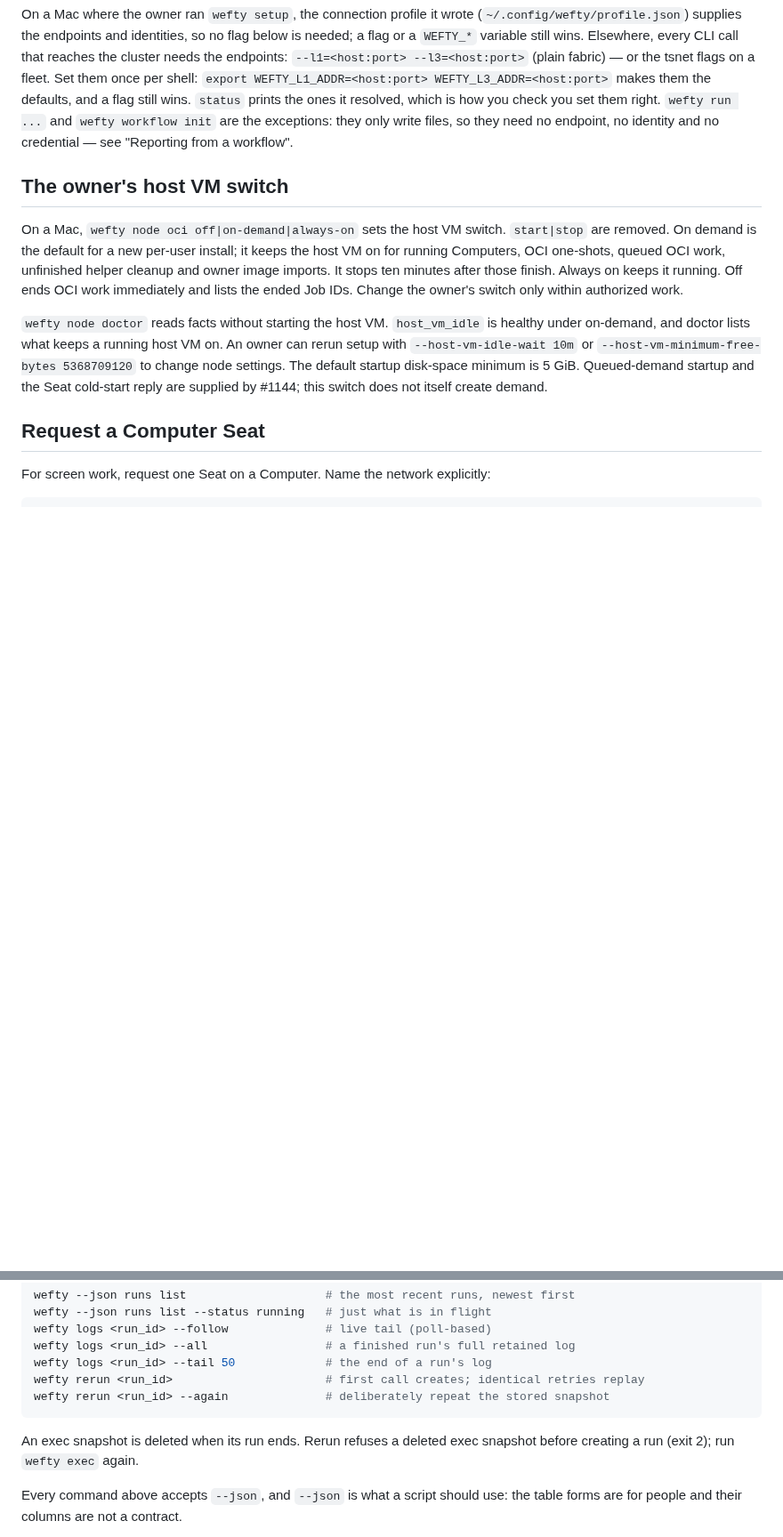
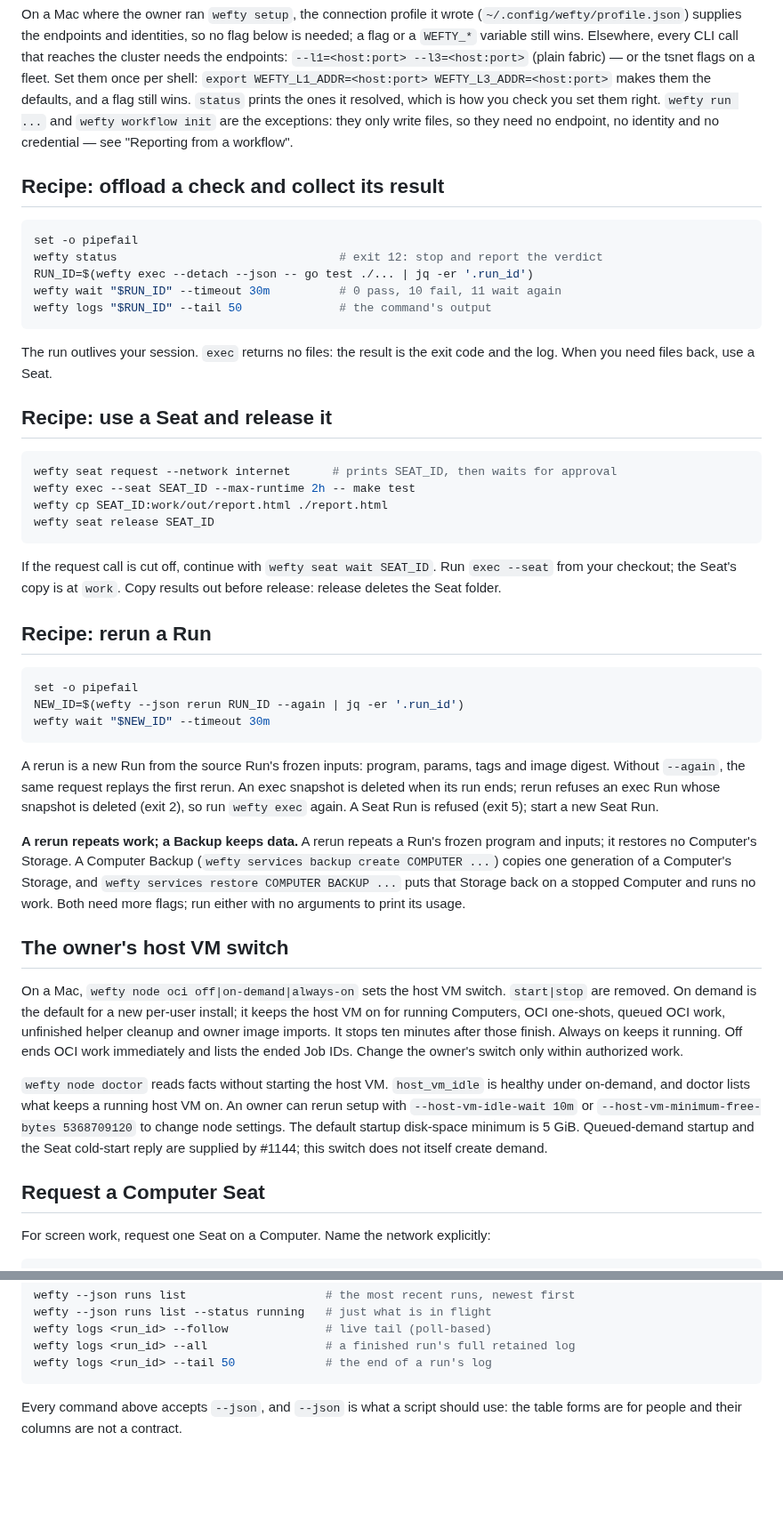
Before and after one commit to Derek-X-Wang/wefty, a Markdown page: skills/wefty/SKILL.md, 2 parts joined by grey strips. Shown at 89% size. Drawn GitHub-style; blank space fills up the shorter version.

Commit message:
docs(skill): add an index and use / collect / release recipes (#1321)
An AI agent had to assemble the common paths from separate sections of
the wefty skill. The skill now opens with a task index and gives three
copy-ready recipes: offload a check and collect its result, use a Seat
and release it, and rerun a Run. It also states the difference between
a rerun (repeat a Run's frozen inputs) and a Computer Backup (keep and
restore Storage).

The index is a table above the first section because the walkthrough
test pins the readiness check as the first heading. Lines that the
recipes now carry are removed from the older example blocks.

Claude-Session: https://claude.ai/code/session_01P7GH7LnVECDGYtQkHXT4SX
Signed-off-by: Derek Wang <6364170+Derek-X-Wang@users.noreply.github.com>

````diff
--- a/skills/wefty/SKILL.md
+++ b/skills/wefty/SKILL.md
@@ -124,6 +136,53 @@ right. `wefty run ...` and `wefty workflow init` are
 the exceptions: they only write files, so they need no endpoint, no identity and
 no credential — see "Reporting from a workflow".
 
+## Recipe: offload a check and collect its result
+
+```sh
+set -o pipefail
+wefty status                                # exit 12: stop and report the verdict
+RUN_ID=$(wefty exec --detach --json -- go test ./... | jq -er '.run_id')
+wefty wait "$RUN_ID" --timeout 30m          # 0 pass, 10 fail, 11 wait again
+wefty logs "$RUN_ID" --tail 50              # the command's output
+```
+
+The run outlives your session. `exec` returns no files: the result is the exit
+code and the log. When you need files back, use a Seat.
+
+## Recipe: use a Seat and release it
+
+```sh
+wefty seat request --network internet      # prints SEAT_ID, then waits for approval
+wefty exec --seat SEAT_ID --max-runtime 2h -- make test
+wefty cp SEAT_ID:work/out/report.html ./report.html
+wefty seat release SEAT_ID
+```
+
+If the request call is cut off, continue with `wefty seat wait SEAT_ID`.
+Run `exec --seat` from your checkout; the Seat's copy is at `work`. Copy results
+out before release: release deletes the Seat folder.
+
+## Recipe: rerun a Run
+
+```sh
+set -o pipefail
+NEW_ID=$(wefty --json rerun RUN_ID --again | jq -er '.run_id')
+wefty wait "$NEW_ID" --timeout 30m
+```
+
+A rerun is a new Run from the source Run's frozen inputs: program, params, tags
+and image digest. Without `--again`, the same request replays the first rerun.
+An exec snapshot is deleted when its run ends; rerun refuses an exec Run whose
+snapshot is deleted (exit 2), so run `wefty exec` again. A Seat Run is refused
+(exit 5); start a new Seat Run.
+
+**A rerun repeats work; a Backup keeps data.** A rerun repeats a Run's frozen
+program and inputs; it restores no Computer's Storage. A Computer Backup
+(`wefty services backup create COMPUTER ...`) copies one generation of a
+Computer's Storage, and `wefty services restore COMPUTER BACKUP ...` puts that
+Storage back on a stopped Computer and runs no work. Both need more flags; run
+either with no arguments to print its usage.
+
 ## The owner's host VM switch
 
 On a Mac, `wefty node oci off|on-demand|always-on` sets the host VM switch.
@@ -577,12 +633,7 @@ wefty --json runs list --status running   # just what is in flight
 wefty logs <run_id> --follow              # live tail (poll-based)
 wefty logs <run_id> --all                 # a finished run's full retained log
 wefty logs <run_id> --tail 50             # the end of a run's log
-wefty rerun <run_id>                      # first call creates; identical retries replay
-wefty rerun <run_id> --again              # deliberately repeat the stored snapshot
 ```
-
-An exec snapshot is deleted when its run ends. Rerun refuses a deleted exec
-snapshot before creating a run (exit 2); run `wefty exec` again.
 
 Every command above accepts `--json`, and `--json` is what a script should use:
 the table forms are for people and their columns are not a contract.
````
Also changed, not shown: other parts of skills/wefty/SKILL.md (+12 -3 lines).
